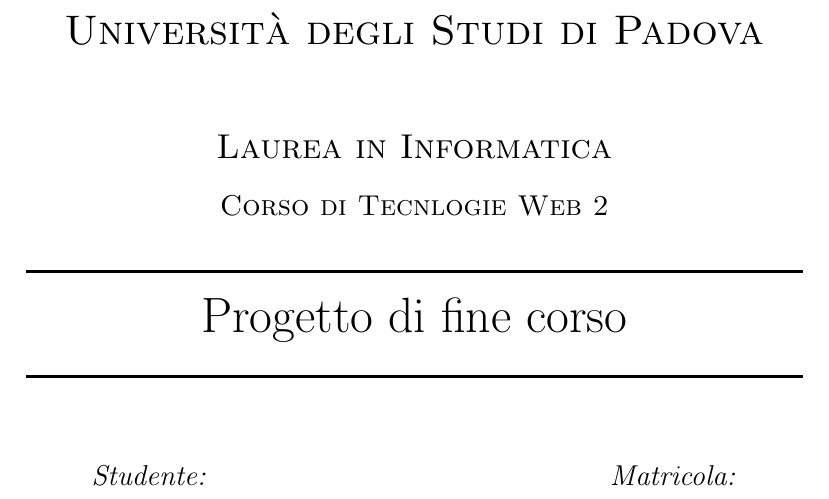
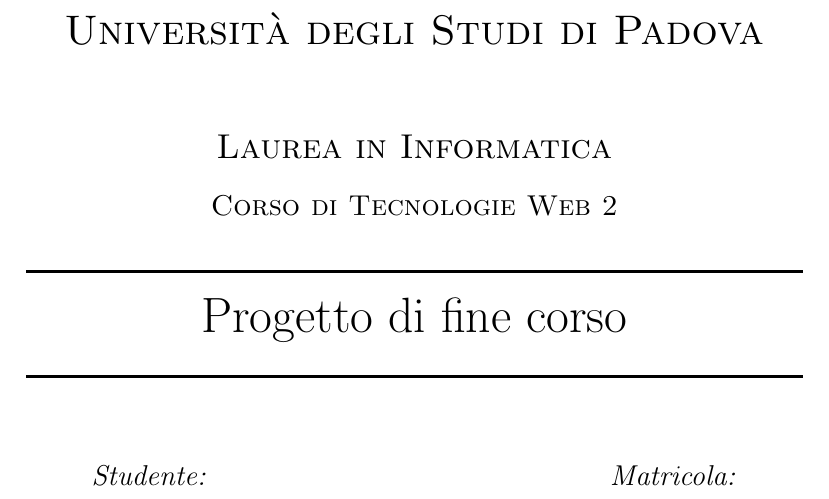
Before and after one commit to sindycarlo/analisi-sito-tecweb2, a LaTeX document (relazione-twb2.tex): part of page 1 of 10, cut so that both start at the same text. Compiled offline with pdfLaTeX.

Commit message:
stesura relazione

```diff
--- a/relazione-twb2.tex
+++ b/relazione-twb2.tex
@@ -22,7 +22,7 @@
 
 \textsc{\LARGE Universit\`a degli Studi di Padova}\\[1.5cm] % Name of your university/college
 \textsc{\Large Laurea in Informatica}\\[0.5cm] % Major heading such as course name
-\textsc{\large Corso di Tecnlogie Web 2}\\[0.5cm] % Minor heading such as course title
+\textsc{\large Corso di Tecnologie Web 2}\\[0.5cm] % Minor heading such as course title
 
 %----------------------------------------------------------------------------------------
 %	TITLE SECTION
```
